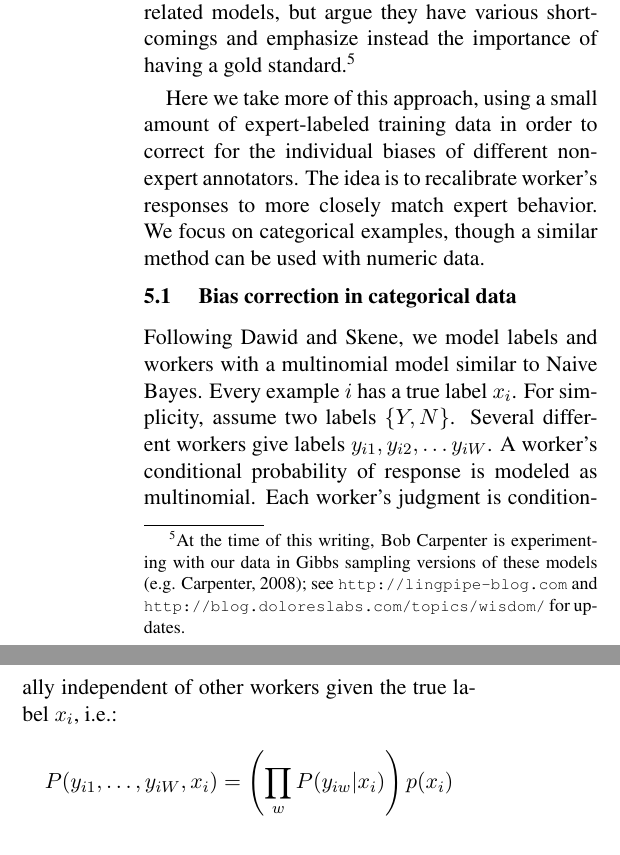
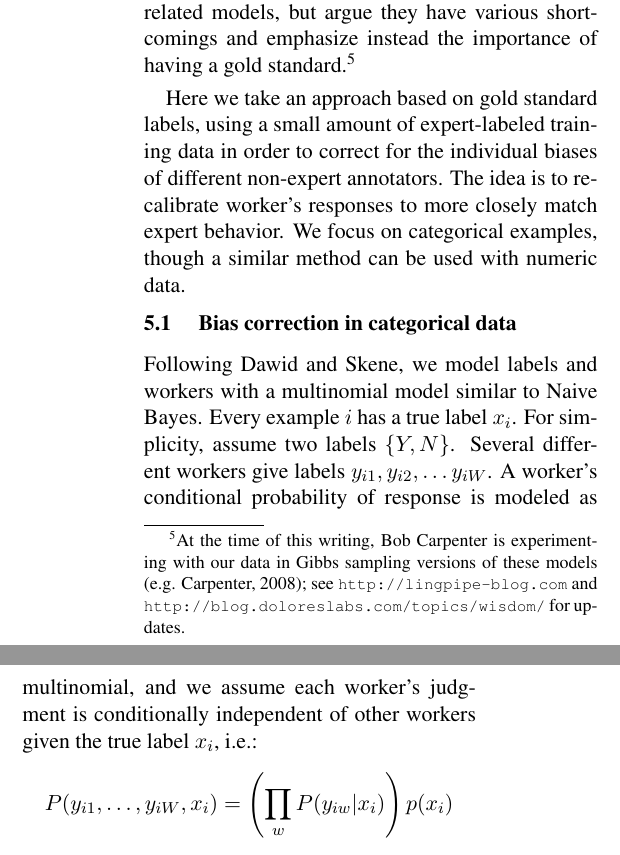
Before and after one commit to brendano/nlp_jobs, a LaTeX paper (paper/amt.tex): two parts of the columns of page 7 of 10, joined at a grey line, cut so that both start at the same text. Compiled offline with LaTeX, dvips and Ghostscript.

Commit message:
based on dan and andrew's comments on bias correction section

```diff
--- a/paper/amt.tex
+++ b/paper/amt.tex
@@ -533,12 +533,12 @@ Another method is to use Amazon's compensation mechanisms to give monetary bonus
 
 A wide number of methods have been explored to correct for the bias of annotators.  \newcite{Dawid:79} are the first to consider the case of having multiple annotators per example but unknown true labels.  They introduce an EM algorithm to simultaneously estimate annotator biases and latent label classes.  \newcite{Wiebe:99} analyze linguistic annotator agreement statistics to find bias, and use a similar model to correct labels.  A large literature in biostatistics addresses this same problem for medical diagnosis.  \newcite{Albert:04} review several related models, but argue they have various shortcomings and emphasize instead the importance of having a gold standard.\footnote{At the time of this writing, Bob Carpenter is experimenting with our data in Gibbs sampling versions of these models (e.g. Carpenter, 2008); see \texttt{\scriptsize{http://lingpipe-blog.com}} and \texttt{\scriptsize{http://blog.doloreslabs.com/topics/wisdom/}} for updates.}
 
-Here we take more of this approach, using a small amount of expert-labeled training data in order to correct for the individual biases of different non-expert annotators.  The idea is to recalibrate worker's responses to more closely match expert behavior.  We focus on categorical examples, though a similar method can be used with numeric data.
+Here we take an approach based on gold standard labels, using a small amount of expert-labeled training data in order to correct for the individual biases of different non-expert annotators.  The idea is to recalibrate worker's responses to more closely match expert behavior.  We focus on categorical examples, though a similar method can be used with numeric data.
 \vspace*{-0.1in}
 \subsection{ Bias correction in categorical data }
 
 Following Dawid and Skene, we model labels and workers with a multinomial model similar to Naive Bayes.
-Every example $i$ has a true label $x_i$.  For simplicity, assume two labels $\{Y,N\}$.   Several different workers give labels $y_{i1}, y_{i2}, \ldots y_{iW}$.  A worker's conditional probability of response is modeled as multinomial.  Each worker's judgment is conditionally independent of other workers given the true label $x_i$, i.e.:
+Every example $i$ has a true label $x_i$.  For simplicity, assume two labels $\{Y,N\}$.   Several different workers give labels $y_{i1}, y_{i2}, \ldots y_{iW}$.  A worker's conditional probability of response is modeled as multinomial, and we assume each worker's judgment is conditionally independent of other workers given the true label $x_i$, i.e.:
 \[ P(y_{i1}, \ldots, y_{iW}, x_i) = \left( \prod_{w} P(y_{iw} | x_i) \right) p(x_i) \]
 
 To infer the posterior probability of the true label for a new example, worker judgments are integrated via Bayes rule, yielding the posterior log-odds:
```
